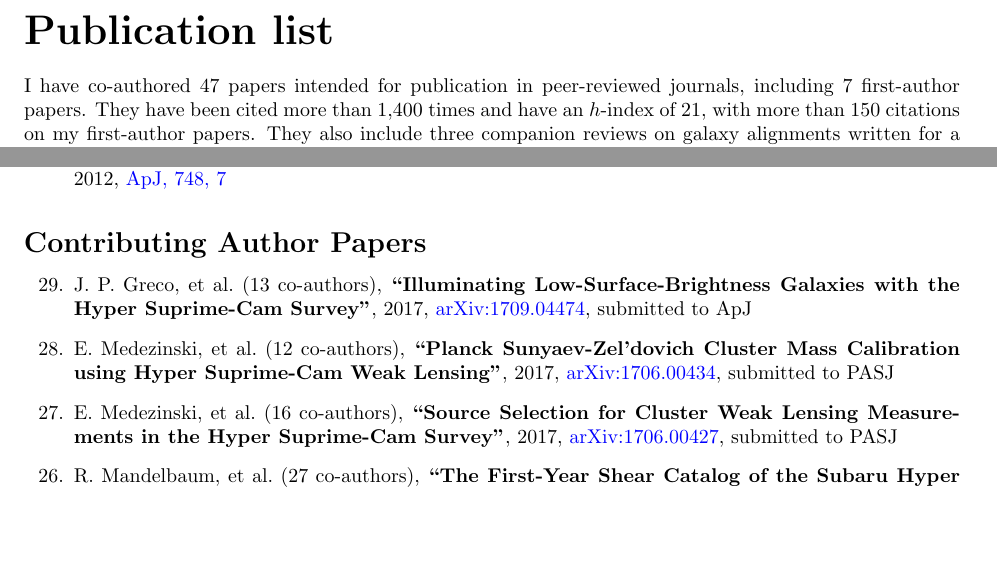
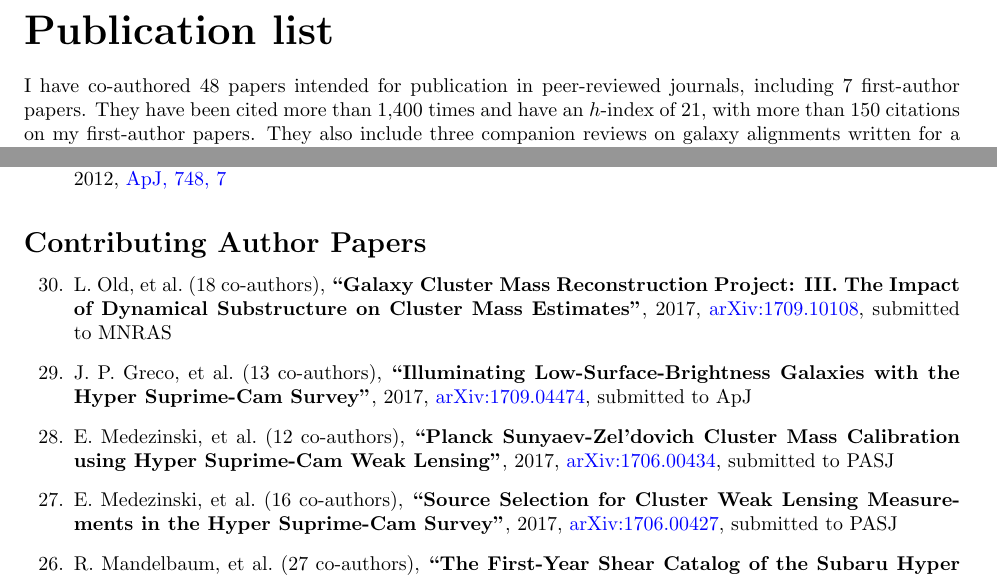
Before and after one commit to cristobal-sifon/cv, a LaTeX document (Sifon_publications.tex): two parts of pages 1 and 2 of 4, joined at a grey line, cut so that both start at the same text, the shorter picture padded with empty space. Compiled offline with pdfLaTeX.

Commit message:
added Old et al.

```diff
--- a/Sifon_publications.tex
+++ b/Sifon_publications.tex
@@ -49,7 +49,7 @@
 {\bf\huge Publication list}\\
 
 \noindent
-I have co-authored 47 papers intended for publication in peer-reviewed journals,
+I have co-authored 48 papers intended for publication in peer-reviewed journals,
 including 7 first-author papers. They have been cited more than 1,400 times and
 have an $h$-index of 21, with more than 150 citations on my first-author papers.
 They also include three companion reviews on galaxy alignments written for a
@@ -239,13 +239,24 @@ Merging Cluster at Redshift 0.87},
 \begin{etaremune}
 
 \item
+
+L.~Old, \etal{18}
+%R.~Wojtak, F.~R.~Pearce, M.~E.~Gray, G.~A.~Mamon, \myself, E.~Tempel,
+%A.~Biviano, H.~K.~C.~Yee, R.~D.~Carvalho, V.~M\"uller, T.~Sepp,
+%R.~A.~Skibba, D.~Croton, S.~P.~Bamford, C.~Power, A.~von~der~Linden, A.~Saro,
+\paper{Galaxy Cluster Mass Reconstruction Project: III. The Impact of Dynamical
+Substructure on Cluster Mass Estimates},
+2017, \href{http://adsabs.harvard.edu/abs/2017arXiv170910108O}{arXiv:1709.10108},
+\submitted{\mnras}
+
+\item
 J.~P.~Greco, \etal{13}
 %J.~E.~Greene, M.~A.~Strauss, L.~A.~MacArthur, X.~Flowers,
 %A.~D.~Goulding, S.~Huang, J.~H.~Kim, Y.~Komiyama, L.~Leisman, R.~H.~Lupton,
 %\myself, S.~Wang,
 \paper{Illuminating Low-Surface-Brightness Galaxies with the Hyper Suprime-Cam
 Survey},
-2017, \href{http://adsabs.harvard.edu/abs/2017arXiv170904474}{arXiv:1709.04474},
+2017, \href{http://adsabs.harvard.edu/abs/2017arXiv170904474G}{arXiv:1709.04474},
 \submitted{\apj}
 
 \item
```
Also changed, not shown: Sifon_publications.pdf.
